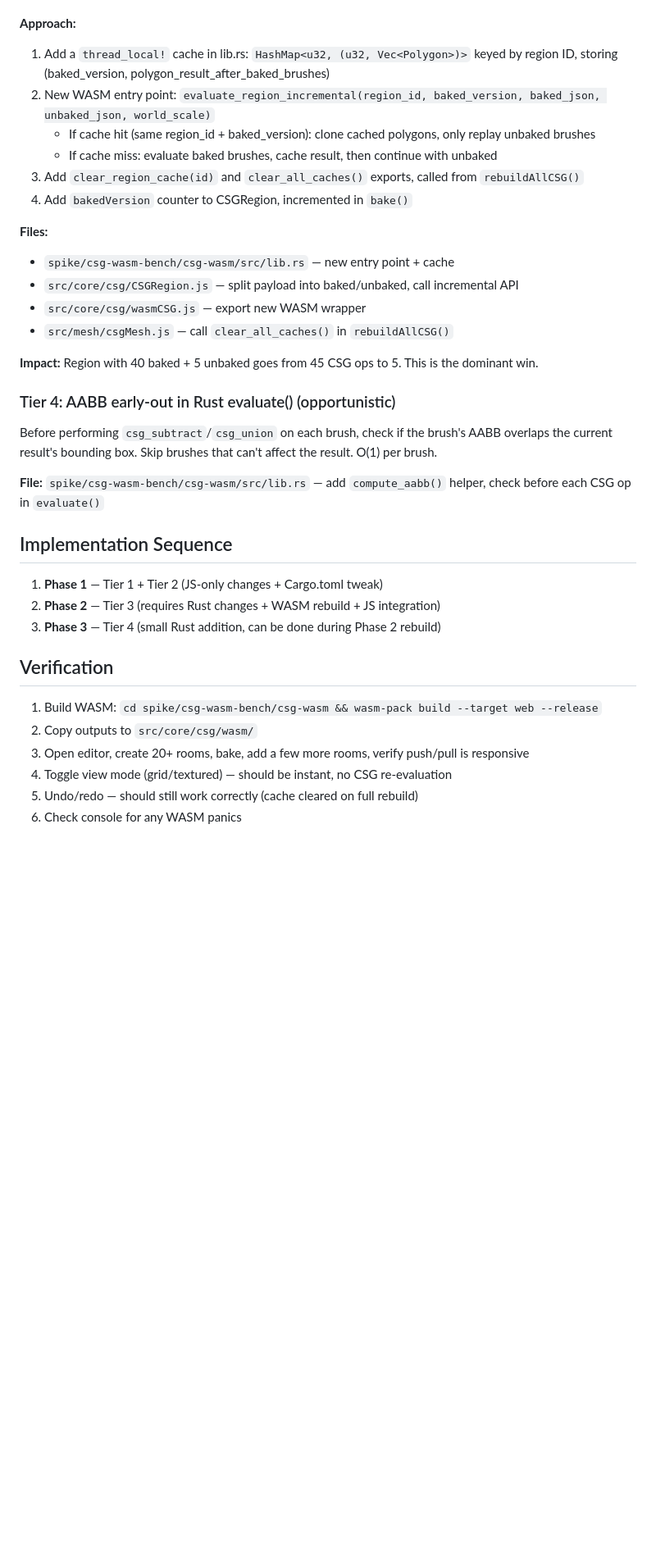
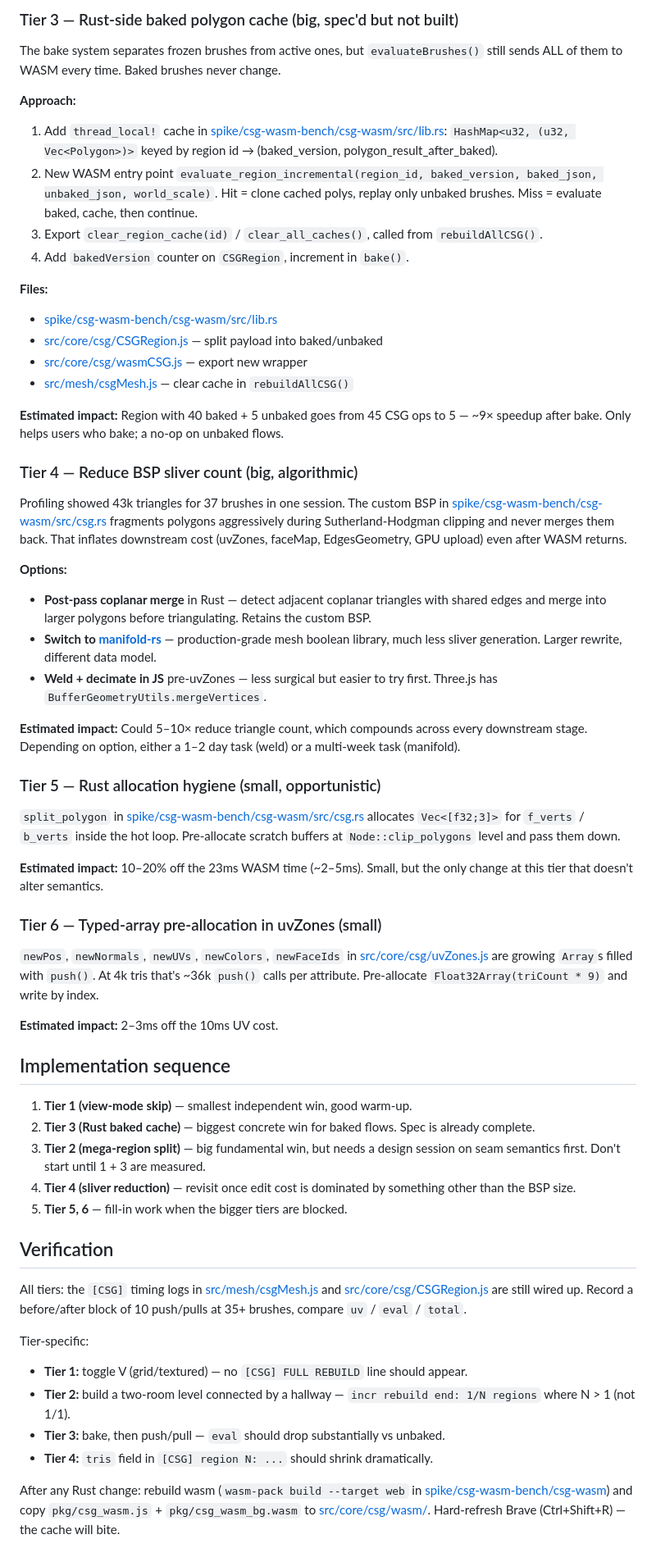
Before and after one commit to markgiroux3141/goldeneye-level-editor, a Markdown page: docs/csg-optimization-plan.md, the part around one of its changes. Shown at 82% size. Rendered like a GitHub page; blank space fills up the shorter version.

Commit message:
add csg optimization doc

```diff
--- a/docs/csg-optimization-plan.md
+++ b/docs/csg-optimization-plan.md
@@ -38,38 +59,60 @@ The bake system already separates frozen brushes from active ones. But `evaluate
+### Tier 3 — Rust-side baked polygon cache (big, spec'd but not built)
+
+The bake system separates frozen brushes from active ones, but `evaluateBrushes()` still sends ALL of them to WASM every time. Baked brushes never change.
 
 **Approach:**
-
-1. Add a `thread_local!` cache in lib.rs: `HashMap<u32, (u32, Vec<Polygon>)>` keyed by region ID, storing (baked_version, polygon_result_after_baked_brushes)
-2. New WASM entry point: `evaluate_region_incremental(region_id, baked_version, baked_json, unbaked_json, world_scale)`
-   - If cache hit (same region_id + baked_version): clone cached polygons, only replay unbaked brushes
-   - If cache miss: evaluate baked brushes, cache result, then continue with unbaked
-3. Add `clear_region_cache(id)` and `clear_all_caches()` exports, called from `rebuildAllCSG()`
-4. Add `bakedVersion` counter to CSGRegion, incremented in `bake()`
+1. Add `thread_local!` cache in [spike/csg-wasm-bench/csg-wasm/src/lib.rs](../spike/csg-wasm-bench/csg-wasm/src/lib.rs): `HashMap<u32, (u32, Vec<Polygon>)>` keyed by region id → (baked_version, polygon_result_after_baked).
+2. New WASM entry point `evaluate_region_incremental(region_id, baked_version, baked_json, unbaked_json, world_scale)`. Hit = clone cached polys, replay only unbaked brushes. Miss = evaluate baked, cache, then continue.
+3. Export `clear_region_cache(id)` / `clear_all_caches()`, called from `rebuildAllCSG()`.
+4. Add `bakedVersion` counter on `CSGRegion`, increment in `bake()`.
 
 **Files:**
-- `spike/csg-wasm-bench/csg-wasm/src/lib.rs` — new entry point + cache
-- `src/core/csg/CSGRegion.js` — split payload into baked/unbaked, call incremental API
-- `src/core/csg/wasmCSG.js` — export new WASM wrapper
-- `src/mesh/csgMesh.js` — call `clear_all_caches()` in `rebuildAllCSG()`
+- [spike/csg-wasm-bench/csg-wasm/src/lib.rs](../spike/csg-wasm-bench/csg-wasm/src/lib.rs)
+- [src/core/csg/CSGRegion.js](../src/core/csg/CSGRegion.js) — split payload into baked/unbaked
+- [src/core/csg/wasmCSG.js](../src/core/csg/wasmCSG.js) — export new wrapper
+- [src/mesh/csgMesh.js](../src/mesh/csgMesh.js) — clear cache in `rebuildAllCSG()`
 
-**Impact:** Region with 40 baked + 5 unbaked goes from 45 CSG ops to 5. This is the dominant win.
+**Estimated impact:** Region with 40 baked + 5 unbaked goes from 45 CSG ops to 5 — ~9× speedup after bake. Only helps users who bake; a no-op on unbaked flows.
 
-### Tier 4: AABB early-out in Rust evaluate() (opportunistic)
+### Tier 4 — Reduce BSP sliver count (big, algorithmic)
 
-Before performing `csg_subtract`/`csg_union` on each brush, check if the brush's AABB overlaps the current result's bounding box. Skip brushes that can't affect the result. O(1) per brush.
+Profiling showed 43k triangles for 37 brushes in one session. The custom BSP in [spike/csg-wasm-bench/csg-wasm/src/csg.rs](../spike/csg-wasm-bench/csg-wasm/src/csg.rs) fragments polygons aggressively during Sutherland-Hodgman clipping and never merges them back. That inflates downstream cost (uvZones, faceMap, EdgesGeometry, GPU upload) even after WASM returns.
 
-**File:** `spike/csg-wasm-bench/csg-wasm/src/lib.rs` — add `compute_aabb()` helper, check before each CSG op in `evaluate()`
+**Options:**
+- **Post-pass coplanar merge** in Rust — detect adjacent coplanar triangles with shared edges and merge into larger polygons before triangulating. Retains the custom BSP.
+- **Switch to [manifold-rs](https://github.com/elalish/manifold)** — production-grade mesh boolean library, much less sliver generation. Larger rewrite, different data model.
+- **Weld + decimate in JS** pre-uvZones — less surgical but easier to try first. Three.js has `BufferGeometryUtils.mergeVertices`.
 
-## Implementation Sequence
+**Estimated impact:** Could 5–10× reduce triangle count, which compounds across every downstream stage. Depending on option, either a 1–2 day task (weld) or a multi-week task (manifold).
 
-1. **Phase 1** — Tier 1 + Tier 2 (JS-only changes + Cargo.toml tweak)
-2. **Phase 2** — Tier 3 (requires Rust changes + WASM rebuild + JS integration)
-3. **Phase 3** — Tier 4 (small Rust addition, can be done during Phase 2 rebuild)
+### Tier 5 — Rust allocation hygiene (small, opportunistic)
+
+`split_polygon` in [spike/csg-wasm-bench/csg-wasm/src/csg.rs](../spike/csg-wasm-bench/csg-wasm/src/csg.rs) allocates `Vec<[f32;3]>` for `f_verts` / `b_verts` inside the hot loop. Pre-allocate scratch buffers at `Node::clip_polygons` level and pass them down.
+
+**Estimated impact:** 10–20% off the 23ms WASM time (~2–5ms). Small, but the only change at this tier that doesn't alter semantics.
+
+### Tier 6 — Typed-array pre-allocation in uvZones (small)
+
+`newPos`, `newNormals`, `newUVs`, `newColors`, `newFaceIds` in [src/core/csg/uvZones.js](../src/core/csg/uvZones.js) are growing `Array`s filled with `push()`. At 4k tris that's ~36k `push()` calls per attribute. Pre-allocate `Float32Array(triCount * 9)` and write by index.
+
+**Estimated impact:** 2–3ms off the 10ms UV cost.
+
+## Implementation sequence
+
+1. **Tier 1 (view-mode skip)** — smallest independent win, good warm-up.
+2. **Tier 3 (Rust baked cache)** — biggest concrete win for baked flows. Spec is already complete.
+3. **Tier 2 (mega-region split)** — big fundamental win, but needs a design session on seam semantics first. Don't start until 1 + 3 are measured.
+4. **Tier 4 (sliver reduction)** — revisit once edit cost is dominated by something other than the BSP size.
+5. **Tier 5, 6** — fill-in work when the bigger tiers are blocked.
 
 ## Verification
 
-1. Build WASM: `cd spike/csg-wasm-bench/csg-wasm && wasm-pack build --target web --release`
-2. Copy outputs to `src/core/csg/wasm/`
-3. Open editor, create 20+ rooms, bake, add a few more rooms, verify push/pull is responsive
-4. Toggle view mode (grid/textured) — should be instant, no CSG re-evaluation
-5. Undo/redo — should still work correctly (cache cleared on full rebuild)
-6. Check console for any WASM panics
+All tiers: the `[CSG]` timing logs in [src/mesh/csgMesh.js](../src/mesh/csgMesh.js) and [src/core/csg/CSGRegion.js](../src/core/csg/CSGRegion.js) are still wired up. Record a before/after block of 10 push/pulls at 35+ brushes, compare `uv` / `eval` / `total`.
+
+Tier-specific:
+- **Tier 1:** toggle V (grid/textured) — no `[CSG] FULL REBUILD` line should appear.
+- **Tier 2:** build a two-room level connected by a hallway — `incr rebuild end: 1/N regions` where N > 1 (not 1/1).
+- **Tier 3:** bake, then push/pull — `eval` should drop substantially vs unbaked.
+- **Tier 4:** `tris` field in `[CSG] region N: ...` should shrink dramatically.
+
+After any Rust change: rebuild wasm (`wasm-pack build --target web` in [spike/csg-wasm-bench/csg-wasm](../spike/csg-wasm-bench/csg-wasm)) and copy `pkg/csg_wasm.js` + `pkg/csg_wasm_bg.wasm` to [src/core/csg/wasm/](../src/core/csg/wasm/). Hard-refresh Brave (Ctrl+Shift+R) — the cache will bite.
```
Also changed, not shown: other parts of docs/csg-optimization-plan.md (+42 -21 lines).
